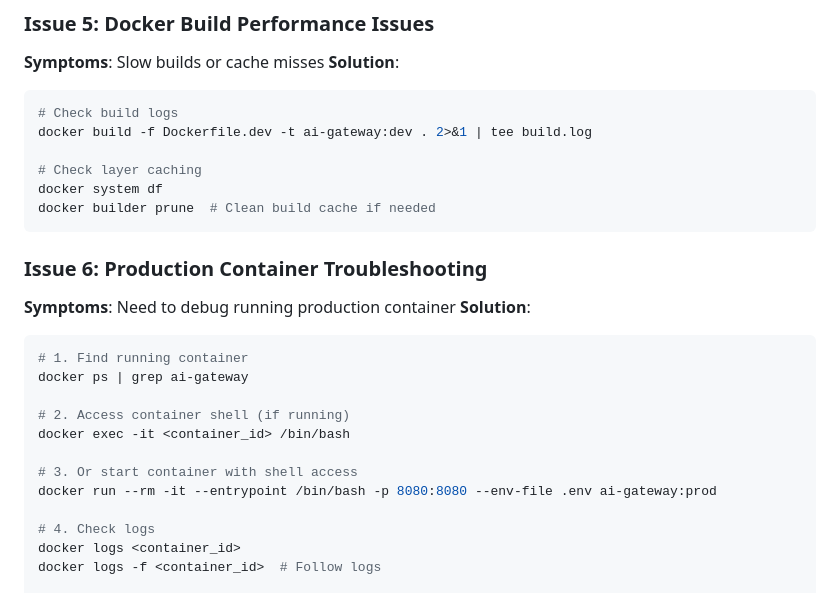
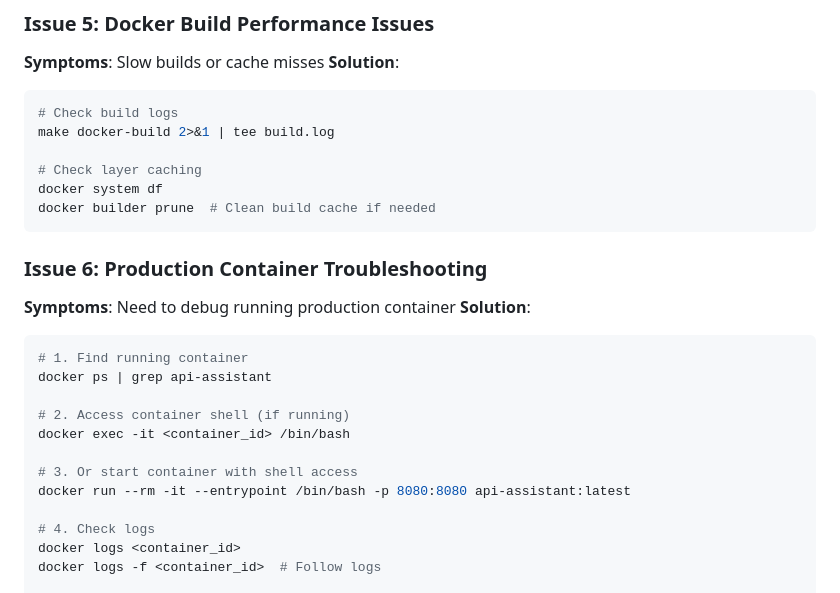
Before and after one commit to g-pavlov/nalai, a Markdown page: docs/development.md, the part around the change printed below. Rendered like a GitHub page.

````diff
--- a/docs/development.md
+++ b/docs/development.md
@@ -157,7 +154,7 @@ poetry show  # Check installed packages
 **Solution**:
 ```bash
 # Check build logs
-docker build -f Dockerfile.dev -t ai-gateway:dev . 2>&1 | tee build.log
+make docker-build 2>&1 | tee build.log
 
 # Check layer caching
 docker system df
@@ -169,13 +166,13 @@ docker builder prune  # Clean build cache if needed
 **Solution**:
 ```bash
 # 1. Find running container
-docker ps | grep ai-gateway
+docker ps | grep api-assistant
 
 # 2. Access container shell (if running)
 docker exec -it <container_id> /bin/bash
 
 # 3. Or start container with shell access
-docker run --rm -it --entrypoint /bin/bash -p 8080:8080 --env-file .env ai-gateway:prod
+docker run --rm -it --entrypoint /bin/bash -p 8080:8080 api-assistant:latest
 
 # 4. Check logs
 docker logs <container_id>
````
Also changed, not shown: other parts of docs/development.md (+61 -20 lines).
